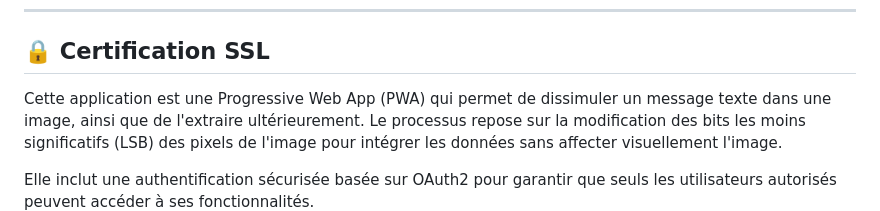
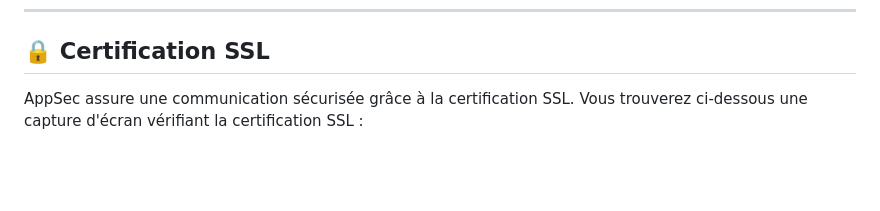
Before and after one commit to Taha-llm/AppSec_Project, a Markdown page: README.md, the part around the change. Drawn GitHub-style; blank space fills up the shorter version.

```diff
--- a/README.md
+++ b/README.md
@@ -76,9 +76,8 @@ Elle inclut une authentification sécurisée basée sur OAuth2 pour garantir que
 ---
 
 ## **🔒 Certification SSL**
-Cette application est une Progressive Web App (PWA) qui permet de dissimuler un message texte dans une image, ainsi que de l'extraire ultérieurement. Le processus repose sur la modification des bits les moins significatifs (LSB) des pixels de l'image pour intégrer les données sans affecter visuellement l'image.
+AppSec assure une communication sécurisée grâce à la certification SSL. Vous trouverez ci-dessous une capture d'écran vérifiant la certification SSL :
 
-Elle inclut une authentification sécurisée basée sur OAuth2 pour garantir que seuls les utilisateurs autorisés peuvent accéder à ses fonctionnalités.
 ![Dashboard Screenshot](/images/TLS.png)
 
 ---
```
